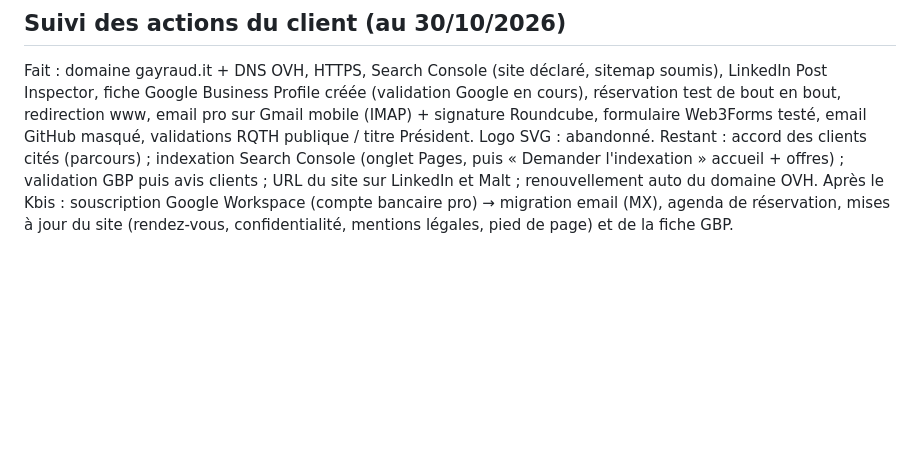
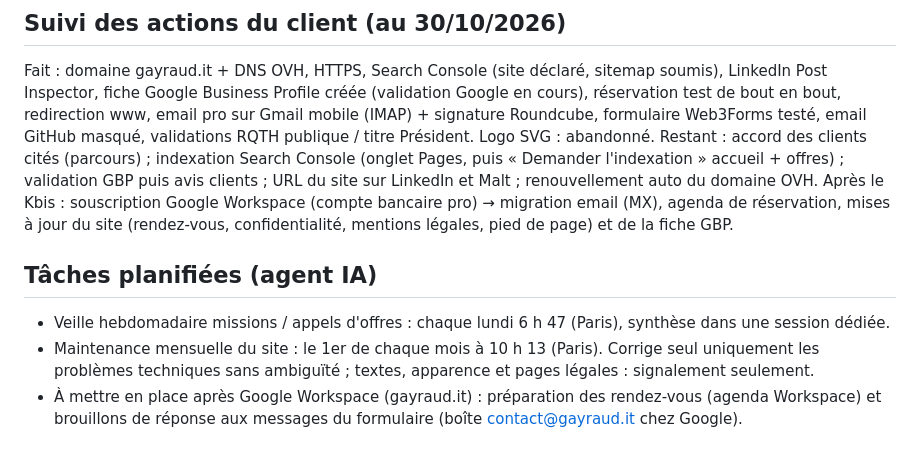
Before and after one commit to HealusionDev/GAYRAUD-SASU, a Markdown page: CLAUDE.md, the part around the change. Rendered like a GitHub page; blank space fills up the shorter version.

Commit message:
CLAUDE.md : tâches planifiées de l'agent IA
Co-Authored-By: Claude Opus 5.5 <noreply@anthropic.com>
Claude-Session: https://claude.ai/code/session_01ULoiYuGXQEDnRRAf8XLS2p

```diff
--- a/CLAUDE.md
+++ b/CLAUDE.md
@@ -96,3 +96,10 @@ Restant : accord des clients cités (parcours) ; indexation Search Console (ongl
 accueil + offres) ; validation GBP puis avis clients ; URL du site sur LinkedIn et Malt ; renouvellement auto du domaine OVH.
 Après le Kbis : souscription Google Workspace (compte bancaire pro) → migration email (MX), agenda de réservation,
 mises à jour du site (rendez-vous, confidentialité, mentions légales, pied de page) et de la fiche GBP.
+
+## Tâches planifiées (agent IA)
+- Veille hebdomadaire missions / appels d'offres : chaque lundi 6 h 47 (Paris), synthèse dans une session dédiée.
+- Maintenance mensuelle du site : le 1er de chaque mois à 10 h 13 (Paris). Corrige seul uniquement les problèmes
+  techniques sans ambiguïté ; textes, apparence et pages légales : signalement seulement.
+- À mettre en place après Google Workspace (gayraud.it) : préparation des rendez-vous (agenda Workspace) et
+  brouillons de réponse aux messages du formulaire (boîte contact@gayraud.it chez Google).
```
